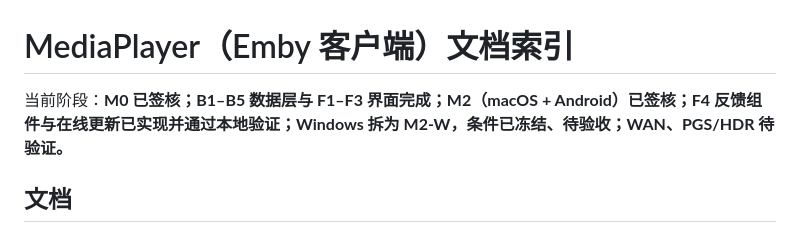
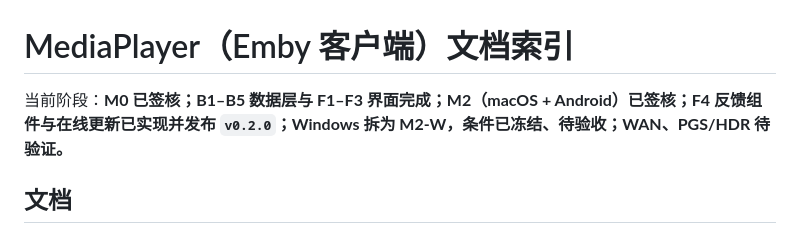
Before and after one commit to SakuraLoveSmile/Media-Player, a Markdown page: docs/README.md, the part around the change. GitHub-like rendering.

```diff
--- a/docs/README.md
+++ b/docs/README.md
@@ -1,6 +1,6 @@
 # MediaPlayer（Emby 客户端）文档索引
 
-当前阶段：**M0 已签核；B1–B5 数据层与 F1–F3 界面完成；M2（macOS + Android）已签核；F4 反馈组件与在线更新已实现并通过本地验证；Windows 拆为 M2-W，条件已冻结、待验收；WAN、PGS/HDR 待验证。**
+当前阶段：**M0 已签核；B1–B5 数据层与 F1–F3 界面完成；M2（macOS + Android）已签核；F4 反馈组件与在线更新已实现并发布 `v0.2.0`；Windows 拆为 M2-W，条件已冻结、待验收；WAN、PGS/HDR 待验证。**
 
 ## 文档
 
```
Also changed, not shown: README.md (+1 -1 lines), docs/f4-notes.md (+17 -5 lines).
